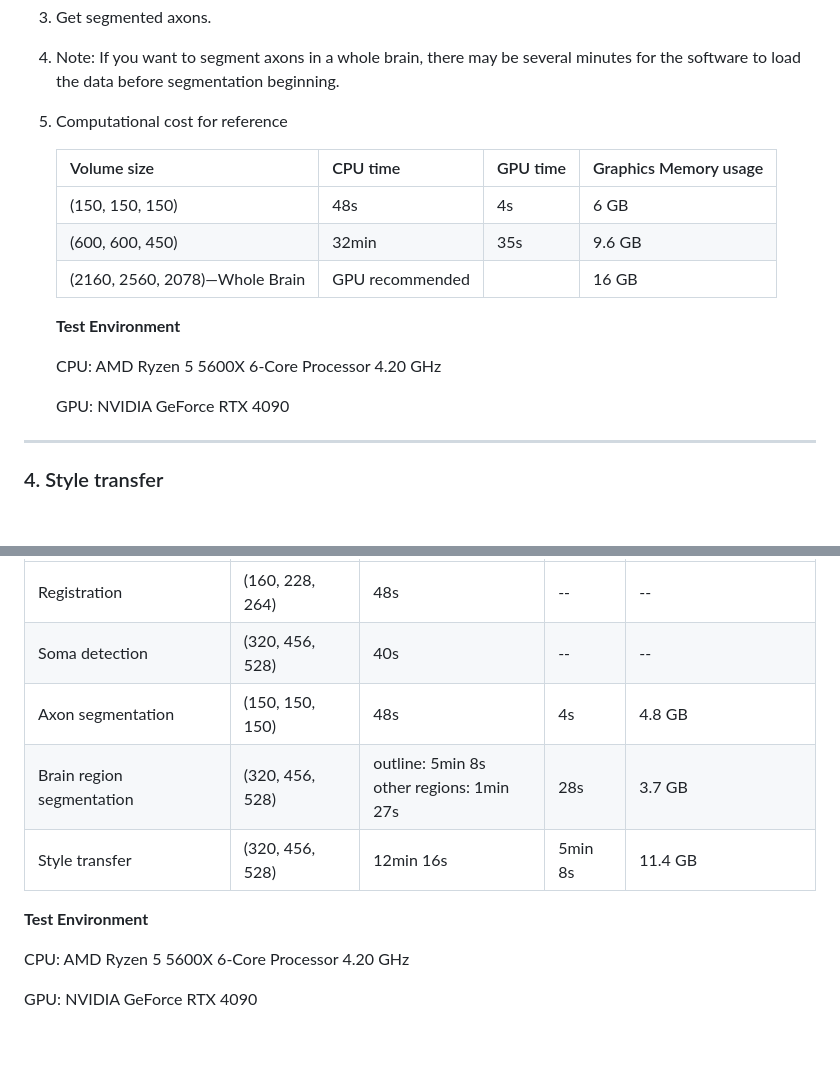
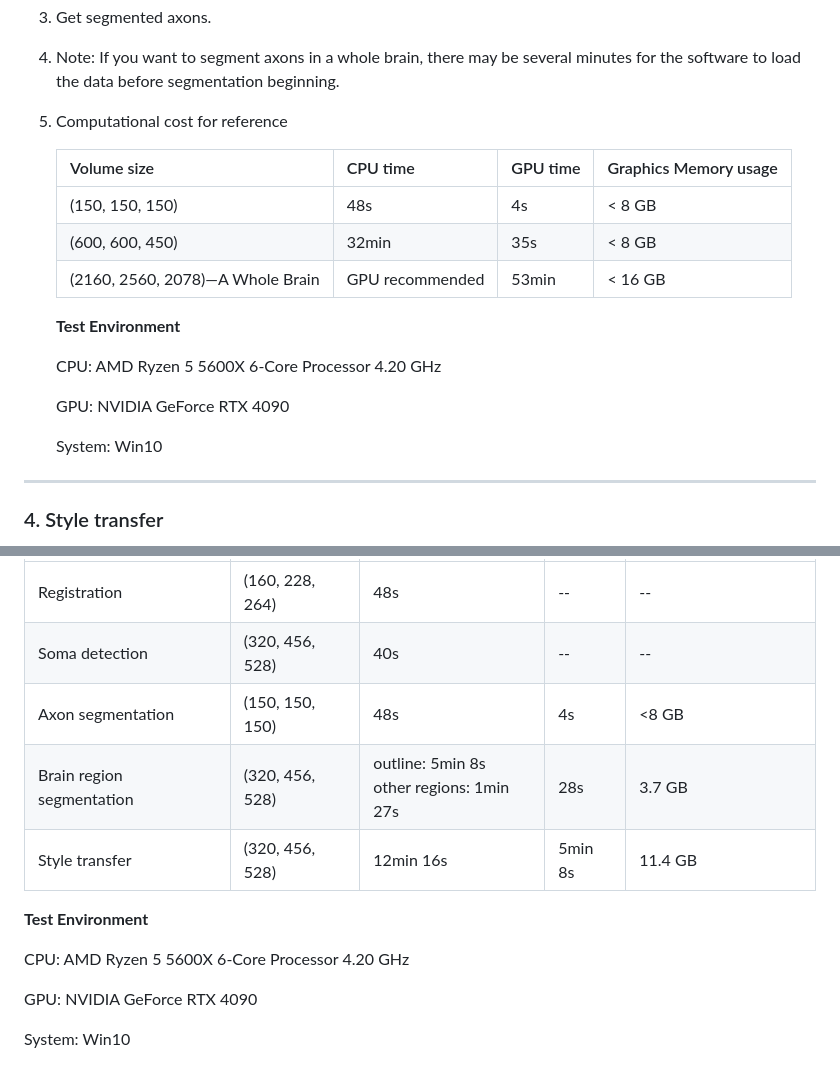
Before and after one commit to lmbneuron/D-LMBmap, a Markdown page: tutorial/README.md, 2 parts joined by grey strips. Drawn GitHub-style; blank space fills up the shorter version.

```diff
--- a/tutorial/README.md
+++ b/tutorial/README.md
@@ -48,17 +48,19 @@ All the above operations can be undone with ctrl+z.
 
 5. Computational cost for reference
 
-   | Volume size                    | CPU time        | GPU time | Graphics Memory usage |
-   | ------------------------------ | --------------- | -------- | --------------------- |
-   | (150, 150, 150)                | 48s             | 4s       | 6 GB                  |
-   | (600, 600, 450)                | 32min           | 35s      | 9.6 GB                |
-   | (2160, 2560, 2078)—Whole Brain | GPU recommended |          | 16 GB                 |
+   | Volume size                      | CPU time        | GPU time | Graphics Memory usage |
+   | -------------------------------- | --------------- | -------- | --------------------- |
+   | (150, 150, 150)                  | 48s             | 4s       | < 8 GB                |
+   | (600, 600, 450)                  | 32min           | 35s      | < 8 GB                |
+   | (2160, 2560, 2078)—A Whole Brain | GPU recommended | 53min    | < 16 GB               |
 
    **Test Environment**
 
    CPU: AMD Ryzen 5 5600X 6-Core Processor 4.20 GHz
 
    GPU: NVIDIA GeForce RTX 4090
+
+   System: Win10
 -------
 ### 4. Style transfer
 1. Import data (brain data in 488 channel, e.g. examples/190312_488_LP70_ET50_Z08_HF0_17-26-21.tiff)
@@ -132,7 +134,7 @@ We test reigstration, soma detection, axon segmentation, style transfer and brai
 |---- |  ----  | ----  | ----  | ----  |
 |Registration |(160, 228, 264) | 48s | -- | -- |
 |Soma detection |(320, 456, 528) | 40s |--|--|
-|Axon segmentation |(150, 150, 150) | 48s | 4s | 4.8 GB |
+|Axon segmentation |(150, 150, 150) | 48s | 4s | <8 GB |
 |Brain region segmentation |(320, 456, 528) | outline: 5min 8s<br>other regions: 1min 27s | 28s | 3.7 GB |
 |Style transfer|(320, 456, 528)| 12min 16s | 5min 8s | 11.4 GB |
 
@@ -141,3 +143,5 @@ We test reigstration, soma detection, axon segmentation, style transfer and brai
 CPU:  AMD Ryzen 5 5600X 6-Core Processor 4.20 GHz
 
 GPU: NVIDIA GeForce RTX 4090
+
+System: Win10
```
